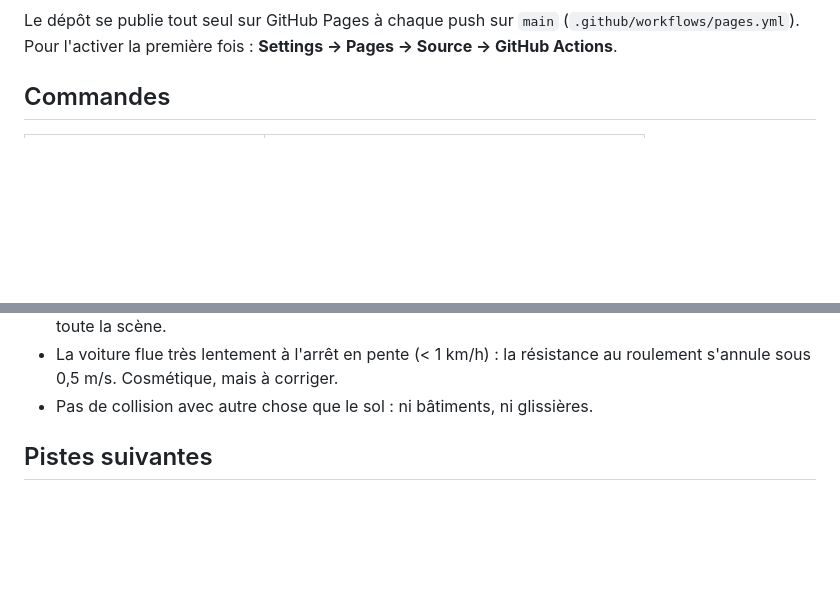
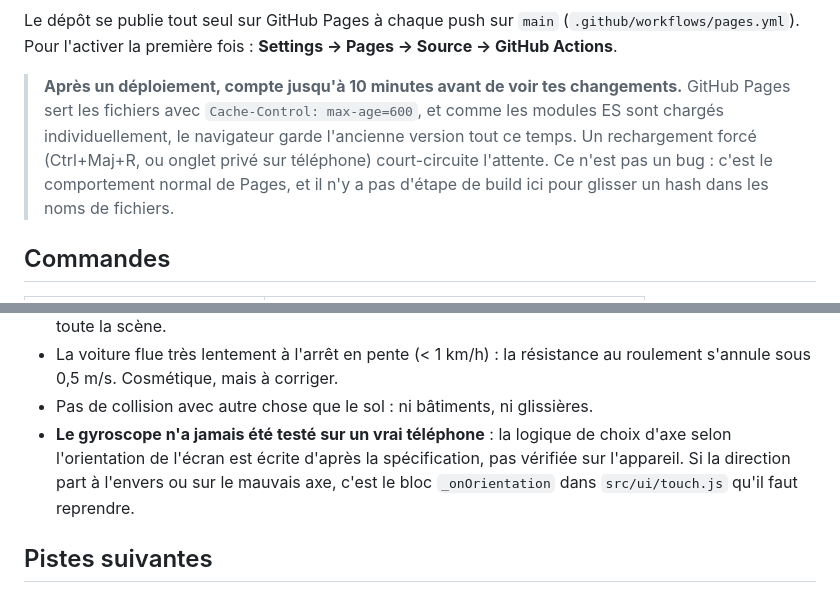
Before and after one commit to Damso13-ux/Terra-Drive, a Markdown page: README.md, 2 parts joined by grey strips. Drawn GitHub-style; blank space fills up the shorter version.

Commit message:
Documente l'adresse en ligne et le cache de GitHub Pages
Pages sert les fichiers avec Cache-Control: max-age=600. Les modules ES etant
charges un par un, le navigateur conserve l'ancienne version jusqu'a dix
minutes apres un deploiement. Constate en direct : le panneau de credits etait
bien sur le serveur mais absent de la page. Rien a corriger, tout a expliquer.

Signale aussi que le gyroscope n'a pas pu etre teste sur un appareil reel.

Co-Authored-By: Claude Opus 5 <noreply@anthropic.com>

```diff
--- a/README.md
+++ b/README.md
@@ -33,6 +35,14 @@ puis ouvrir `http://ADRESSE-IP-DU-PC:8123` sur le téléphone.
 Le dépôt se publie tout seul sur GitHub Pages à chaque push sur `main`
 (`.github/workflows/pages.yml`). Pour l'activer la première fois :
 **Settings → Pages → Source → GitHub Actions**.
+
+> **Après un déploiement, compte jusqu'à 10 minutes avant de voir tes changements.**
+> GitHub Pages sert les fichiers avec `Cache-Control: max-age=600`, et comme les
+> modules ES sont chargés individuellement, le navigateur garde l'ancienne version
+> tout ce temps. Un rechargement forcé (Ctrl+Maj+R, ou onglet privé sur téléphone)
+> court-circuite l'attente. Ce n'est pas un bug : c'est le comportement normal de
+> Pages, et il n'y a pas d'étape de build ici pour glisser un hash dans les noms
+> de fichiers.
 
 ## Commandes
 
@@ -180,6 +190,10 @@ véhicule, adhérence 0,99 sur route primaire).
 - La voiture flue très lentement à l'arrêt en pente (< 1 km/h) : la résistance au
   roulement s'annule sous 0,5 m/s. Cosmétique, mais à corriger.
 - Pas de collision avec autre chose que le sol : ni bâtiments, ni glissières.
+- **Le gyroscope n'a jamais été testé sur un vrai téléphone** : la logique de choix
+  d'axe selon l'orientation de l'écran est écrite d'après la spécification, pas
+  vérifiée sur l'appareil. Si la direction part à l'envers ou sur le mauvais axe,
+  c'est le bloc `_onOrientation` dans `src/ui/touch.js` qu'il faut reprendre.
 
 ## Pistes suivantes
 
```
Also changed, not shown: other parts of README.md (+2 -0 lines).
